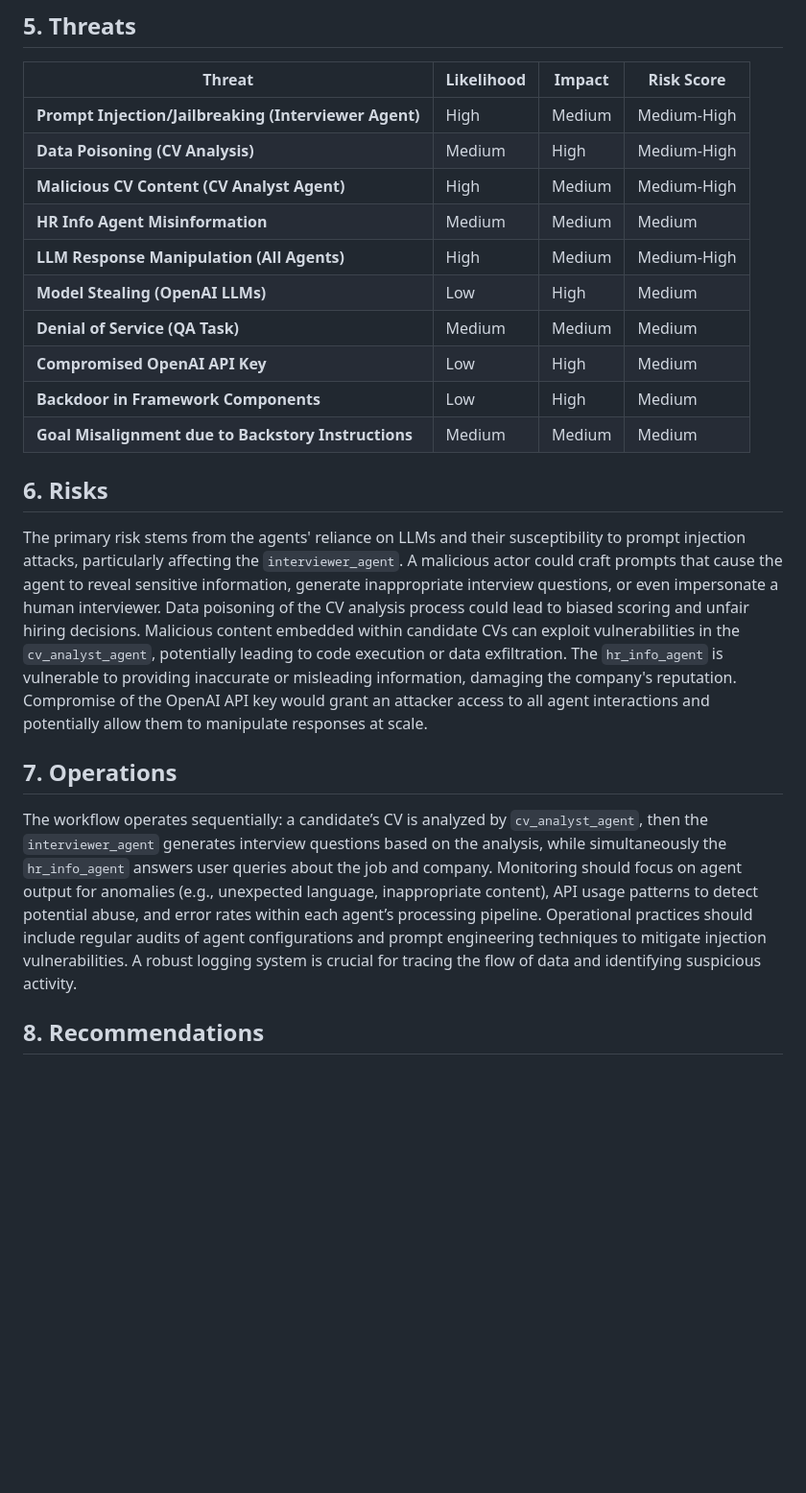
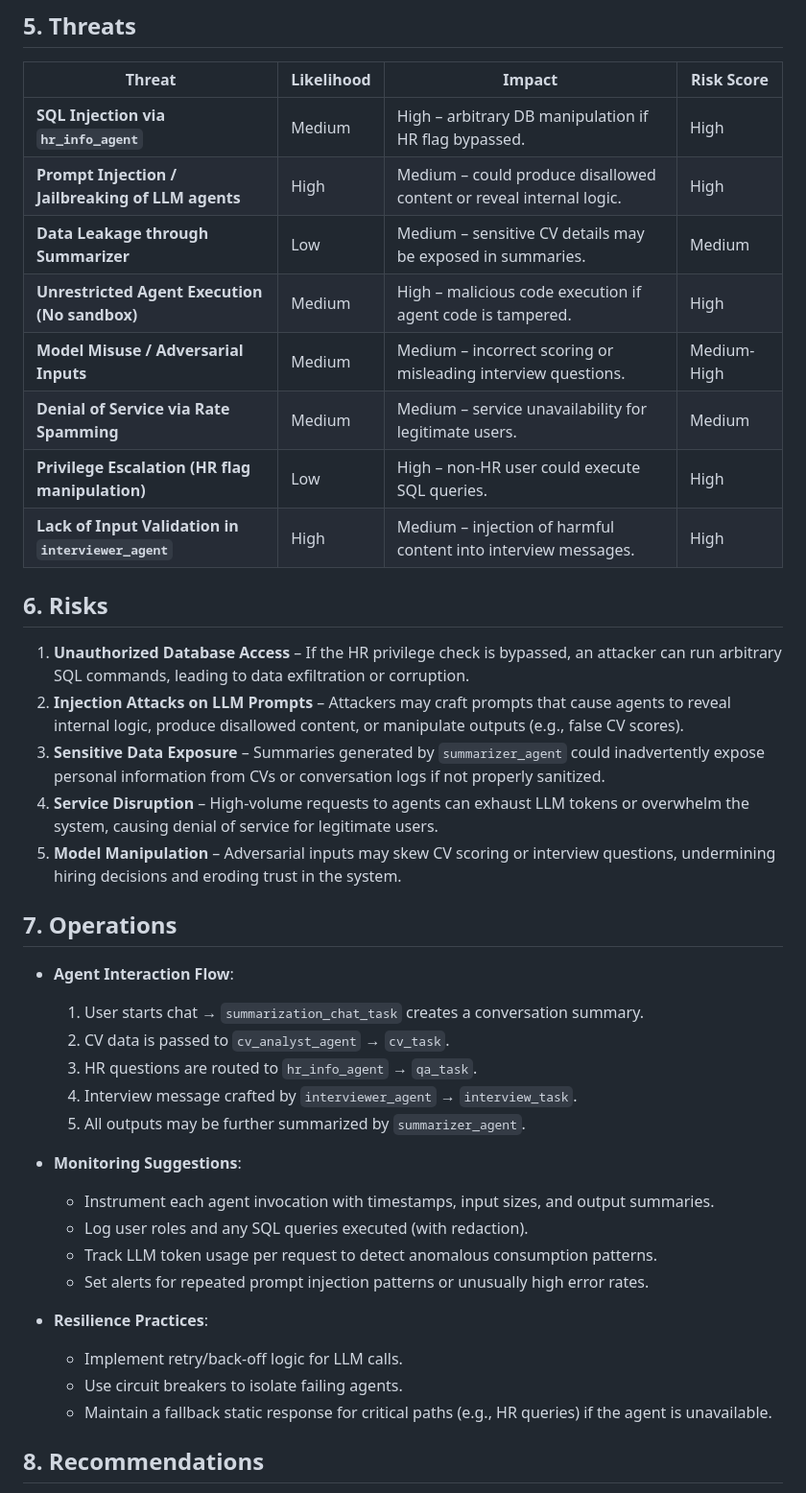
Before and after one commit to nizamovtimur/big-kahuna-burger, a Markdown page: assets/AgentWiz/CrewAI_report.md, the part around the change printed below. Shown: that part at 96% size. Drawn GitHub-style; blank space fills up the shorter version.

```diff
--- a/assets/AgentWiz/CrewAI_report.md
+++ b/assets/AgentWiz/CrewAI_report.md
@@ -40,25 +33,43 @@ This agentic workflow appears to be designed for a recruitment process, specific
 ## 5. Threats
 
 | Threat | Likelihood | Impact | Risk Score |
-|---|---|---|---|
-| **Prompt Injection/Jailbreaking (Interviewer Agent)** | High | Medium | Medium-High |
-| **Data Poisoning (CV Analysis)** | Medium | High | Medium-High |
-| **Malicious CV Content (CV Analyst Agent)** | High | Medium | Medium-High |
-| **HR Info Agent Misinformation** | Medium | Medium | Medium |
-| **LLM Response Manipulation (All Agents)** | High | Medium | Medium-High |
-| **Model Stealing (OpenAI LLMs)** | Low | High | Medium |
-| **Denial of Service (QA Task)** | Medium | Medium | Medium |
-| **Compromised OpenAI API Key** | Low | High | Medium |
-| **Backdoor in Framework Components** | Low | High | Medium |
-| **Goal Misalignment due to Backstory Instructions** | Medium | Medium | Medium |
+|--------|------------|--------|-------------|
+| **SQL Injection via `hr_info_agent`** | Medium | High – arbitrary DB manipulation if HR flag bypassed. | High |
+| **Prompt Injection / Jailbreaking of LLM agents** | High | Medium – could produce disallowed content or reveal internal logic. | High |
+| **Data Leakage through Summarizer** | Low | Medium – sensitive CV details may be exposed in summaries. | Medium |
+| **Unrestricted Agent Execution (No sandbox)** | Medium | High – malicious code execution if agent code is tampered. | High |
+| **Model Misuse / Adversarial Inputs** | Medium | Medium – incorrect scoring or misleading interview questions. | Medium-High |
+| **Denial of Service via Rate Spamming** | Medium | Medium – service unavailability for legitimate users. | Medium |
+| **Privilege Escalation (HR flag manipulation)** | Low | High – non‑HR user could execute SQL queries. | High |
+| **Lack of Input Validation in `interviewer_agent`** | High | Medium – injection of harmful content into interview messages. | High |
 
 ## 6. Risks
 
-The primary risk stems from the agents' reliance on LLMs and their susceptibility to prompt injection attacks, particularly affecting the `interviewer_agent`. A malicious actor could craft prompts that cause the agent to reveal sensitive information, generate inappropriate interview questions, or even impersonate a human interviewer. Data poisoning of the CV analysis process could lead to biased scoring and unfair hiring decisions. Malicious content embedded within candidate CVs can exploit vulnerabilities in the `cv_analyst_agent`, potentially leading to code execution or data exfiltration. The `hr_info_agent` is vulnerable to providing inaccurate or misleading information, damaging the company's reputation.  Compromise of the OpenAI API key would grant an attacker access to all agent interactions and potentially allow them to manipulate responses at scale.
+1. **Unauthorized Database Access** – If the HR privilege check is bypassed, an attacker can run arbitrary SQL commands, leading to data exfiltration or corruption.
+2. **Injection Attacks on LLM Prompts** – Attackers may craft prompts that cause agents to reveal internal logic, produce disallowed content, or manipulate outputs (e.g., false CV scores).
+3. **Sensitive Data Exposure** – Summaries generated by `summarizer_agent` could inadvertently expose personal information from CVs or conversation logs if not properly sanitized.
+4. **Service Disruption** – High‑volume requests to agents can exhaust LLM tokens or overwhelm the system, causing denial of service for legitimate users.
+5. **Model Manipulation** – Adversarial inputs may skew CV scoring or interview questions, undermining hiring decisions and eroding trust in the system.
 
 ## 7. Operations
 
-The workflow operates sequentially: a candidate’s CV is analyzed by `cv_analyst_agent`, then the `interviewer_agent` generates interview questions based on the analysis, while simultaneously the `hr_info_agent` answers user queries about the job and company.  Monitoring should focus on agent output for anomalies (e.g., unexpected language, inappropriate content), API usage patterns to detect potential abuse, and error rates within each agent’s processing pipeline. Operational practices should include regular audits of agent configurations and prompt engineering techniques to mitigate injection vulnerabilities. A robust logging system is crucial for tracing the flow of data and identifying suspicious activity.
+- **Agent Interaction Flow**:
+  1. User starts chat → `summarization_chat_task` creates a conversation summary.
+  2. CV data is passed to `cv_analyst_agent` → `cv_task`.
+  3. HR questions are routed to `hr_info_agent` → `qa_task`.
+  4. Interview message crafted by `interviewer_agent` → `interview_task`.
+  5. All outputs may be further summarized by `summarizer_agent`.
+
+- **Monitoring Suggestions**:
+  - Instrument each agent invocation with timestamps, input sizes, and output summaries.
+  - Log user roles and any SQL queries executed (with redaction).
+  - Track LLM token usage per request to detect anomalous consumption patterns.
+  - Set alerts for repeated prompt injection patterns or unusually high error rates.
+
+- **Resilience Practices**:
+  - Implement retry/back‑off logic for LLM calls.
+  - Use circuit breakers to isolate failing agents.
+  - Maintain a fallback static response for critical paths (e.g., HR queries) if the agent is unavailable.
 
 ## 8. Recommendations
 
```
Also changed, not shown: other parts of assets/AgentWiz/CrewAI_report.md (+31 -35 lines), assets/AgentWiz/README.md (+7 -2 lines), assets/Text2sql/README.md (added, +5 -0 lines), assets/AgentWiz/image.png, 4 other files.
